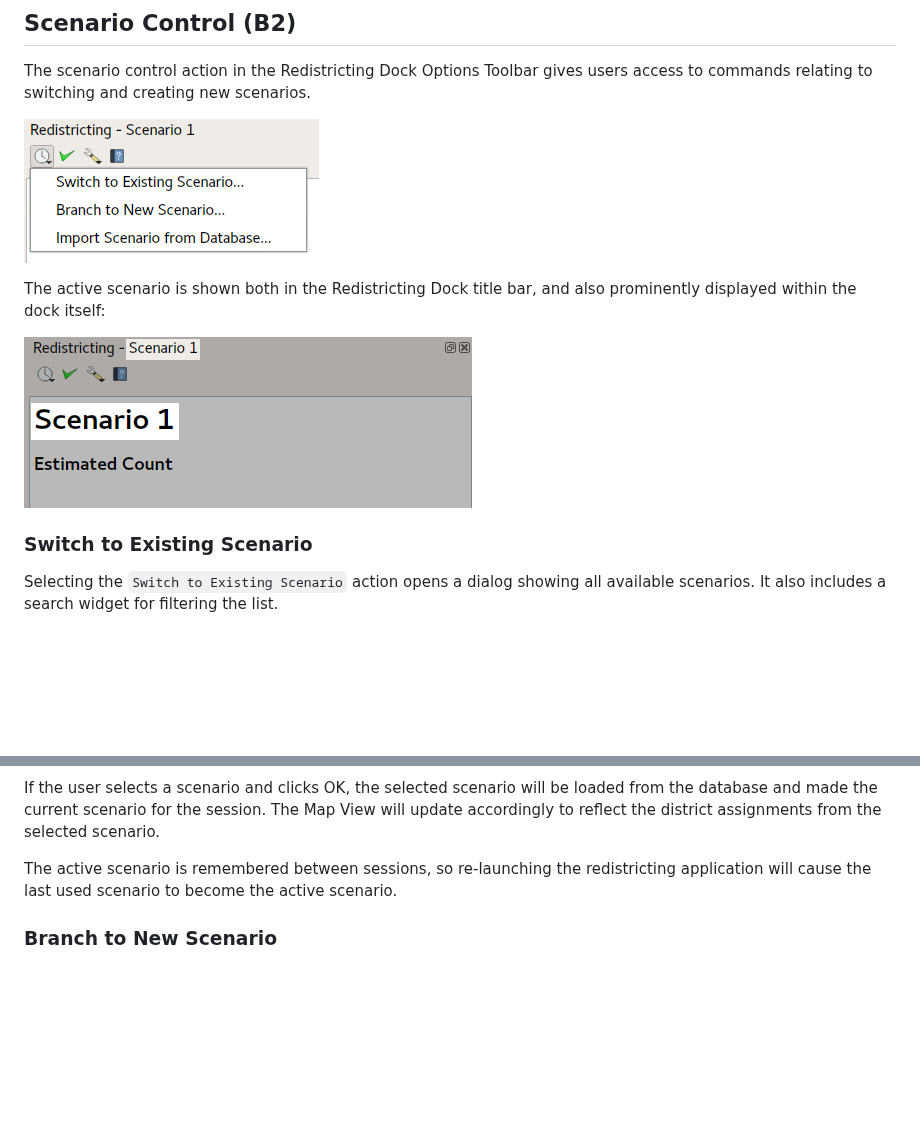
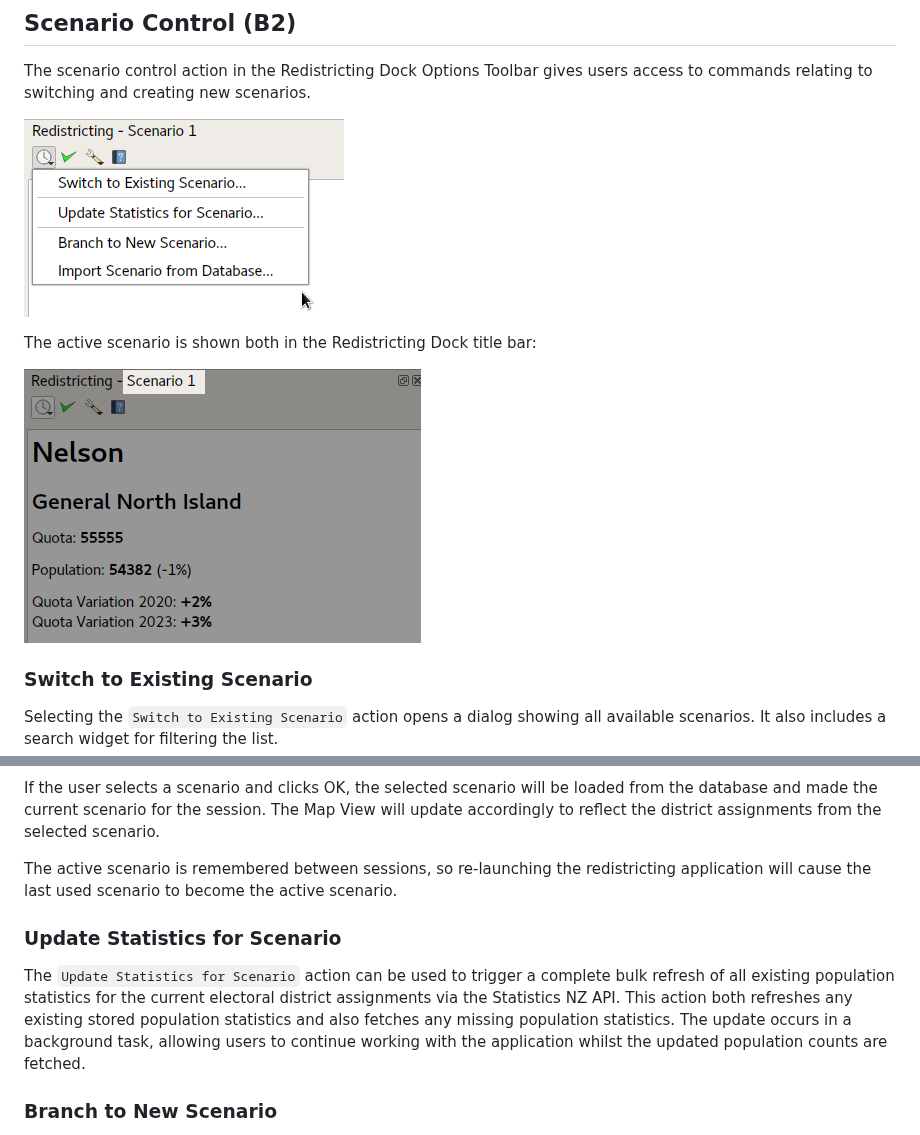
Before and after one commit to linz/qgis-redistricting-plugin, a Markdown page: documentation/ui_design/ui_design.md, 2 parts joined by grey strips. Drawn GitHub-style; pictures changed too: documentation/ui_design/images/active_scenario.png, documentation/ui_design/images/scenario.png; blank space fills up the shorter version.

Commit message:
[ui_design] Add action for bulk refresh of statistics for current electorate assignments

```diff
--- a/documentation/ui_design/ui_design.md
+++ b/documentation/ui_design/ui_design.md
@@ -233,7 +233,7 @@ The scenario control action in the Redistricting Dock Options Toolbar gives user
 
 ![Scenario Control](images/scenario.png)
 
-The active scenario is shown both in the Redistricting Dock title bar, and also prominently displayed within the dock itself:
+The active scenario is shown both in the Redistricting Dock title bar:
 
 ![Active Scenario Display](images/active_scenario.png)
 
@@ -246,6 +246,10 @@ Selecting the `Switch to Existing Scenario` action opens a dialog showing all av
 If the user selects a scenario and clicks OK, the selected scenario will be loaded from the database and made the current scenario for the session. The Map View will update accordingly to reflect the district assignments from the selected scenario.
 
 The active scenario is remembered between sessions, so re-launching the redistricting application will cause the last used scenario to become the active scenario.
+
+### Update Statistics for Scenario
+
+The `Update Statistics for Scenario` action can be used to trigger a complete bulk refresh of all existing population statistics for the current electoral district assignments via the Statistics NZ API. This action both refreshes any existing stored population statistics and also fetches any missing population statistics. The update occurs in a background task, allowing users to continue working with the application whilst the updated population counts are fetched.
 
 ### Branch to New Scenario
 
```
Also changed, not shown: 1 other file.
